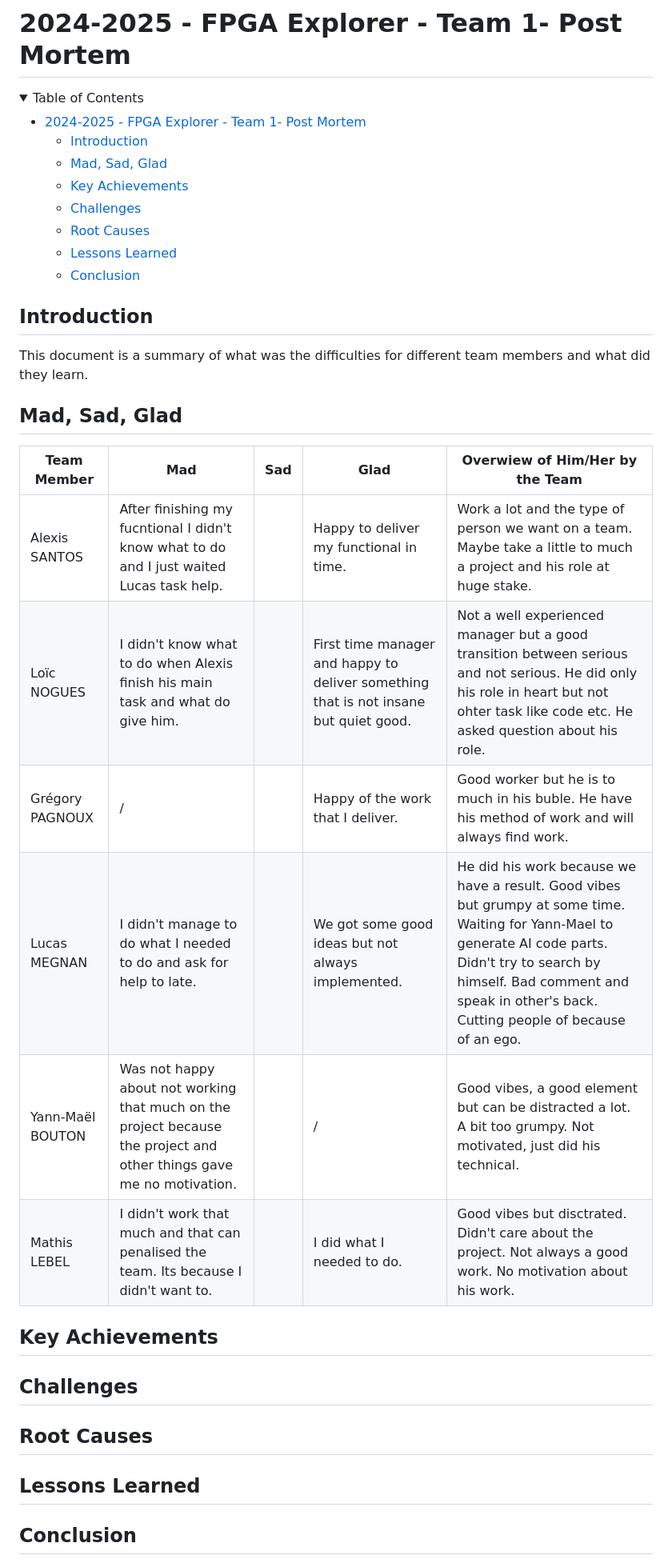
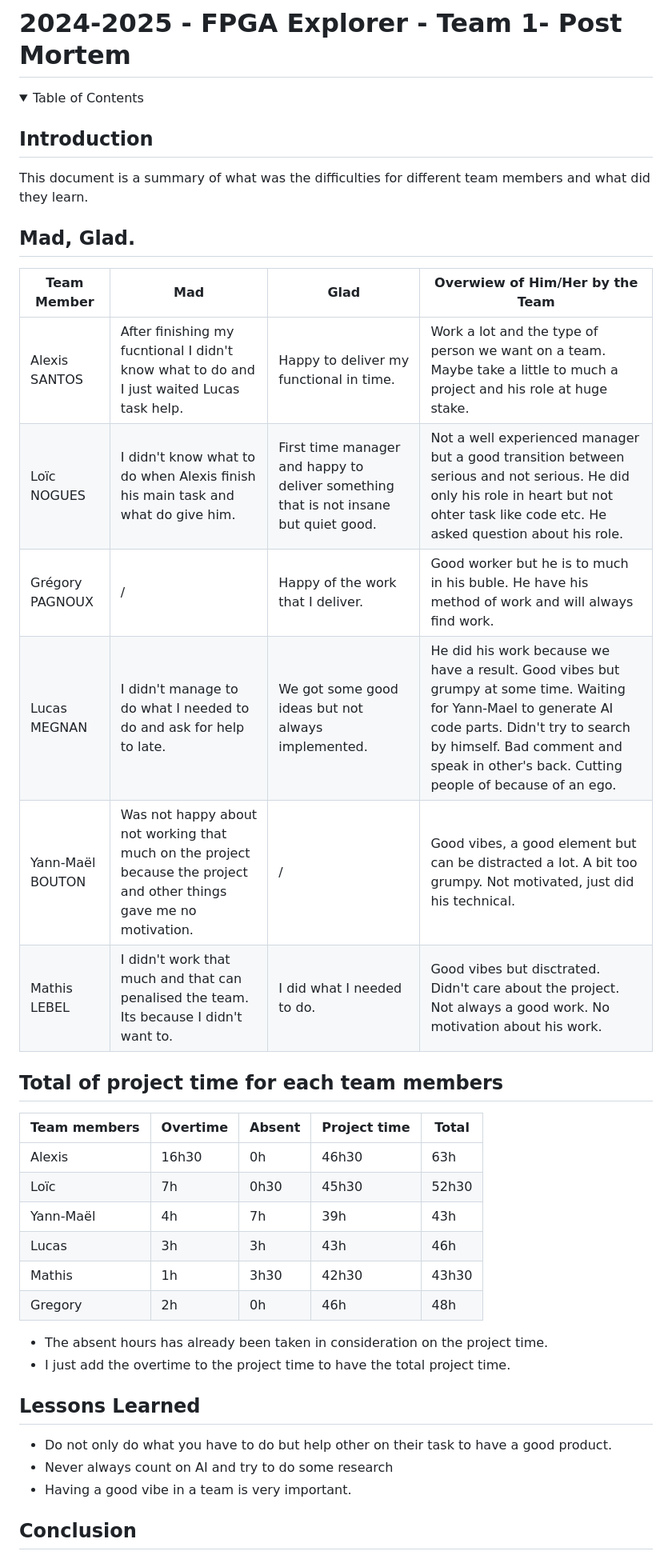
Before and after one commit to algosup/2024-2025-project-4-web-fpga-team-1, a Markdown page: management/post Mortem.md, the part around the change printed below. Shown: that part at 80% size. Drawn GitHub-style; folded sections open.

Commit message:
Post mortem

```diff
--- a/management/post Mortem.md
+++ b/management/post Mortem.md
@@ -3,14 +3,6 @@
 <details>
 <summary>Table of Contents</summary>
 
-- [2024-2025 - FPGA Explorer - Team 1- Post Mortem](#2024-2025---fpga-explorer---team-1--post-mortem)
-  - [Introduction](#introduction)
-  - [Mad, Sad, Glad](#mad-sad-glad)
-  - [Key Achievements](#key-achievements)
-  - [Challenges](#challenges)
-  - [Root Causes](#root-causes)
-  - [Lessons Learned](#lessons-learned)
-  - [Conclusion](#conclusion)
 
 </details>
 
@@ -18,31 +10,38 @@
 
 This document is a summary of what was the difficulties for different team members and what did they learn.
 
-## Mad, Sad, Glad
+## Mad, Glad.
 
-| Team Member      | Mad                                                                                                                  | Sad | Glad                                                                                 | Overwiew of Him/Her by the Team                                                                                                                                                                                                             |
-| ---------------- | -------------------------------------------------------------------------------------------------------------------- | --- | ------------------------------------------------------------------------------------ | ------------------------------------------------------------------------------------------------------------------------------------------------------------------------------------------------------------------------------------------- |
-| Alexis SANTOS    | After finishing my fucntional I didn't know what to do and I just waited Lucas task help.                            |     | Happy to deliver my functional in time.                                              | Work a lot and the type of person we want on a team. Maybe take a little to much a project and his role at huge stake.                                                                                                                      |
-| Loïc NOGUES      | I didn't know what to do when Alexis finish his main task and what do give him.                                      |     | First time manager and happy to deliver something that is not insane but quiet good. | Not a well experienced manager but a good transition between serious and not serious. He did only his role in heart  but not ohter task like code etc. He asked question about his role.                                                    |
-| Grégory PAGNOUX  | /                                                                                                                    |     | Happy of the work that I deliver.                                                    | Good worker but he is to much in his buble. He have his method of work and will always find work.                                                                                                                                           |
-| Lucas MEGNAN     | I didn't manage to do what I needed to do and ask for help to late.                                                  |     | We got some good ideas but not always implemented.                                   | He did his work because we have a result. Good vibes but grumpy at some time. Waiting for Yann-Mael to generate AI code parts. Didn't try to search by himself. Bad comment and speak in other's back. Cutting people of because of an ego. |
-| Yann-Maël BOUTON | Was not happy about not working that much on the project because the project and other things gave me no motivation. |     | /                                                                                    | Good vibes, a good element but can be distracted a lot. A bit too grumpy. Not motivated, just did his technical.                                                                                                                                                                                                                                           |
-| Mathis LEBEL     | I didn't work that much and that can penalised the team. Its because I didn't want to.                               |     | I did what I needed to do.                                                           |  Good vibes but disctrated. Didn't care about the project. Not always a good work. No motivation about his work.                                                                                                                                                                                                                                       |
+| Team Member      | Mad                                                                                                                  |Glad                                                                                 | Overwiew of Him/Her by the Team                                                                                                                                                                                                             |
+| ---------------- | -------------------------------------------------------------------------------------------------------------------- | --- | ------------------------------------------------------------------------------------------------------------------------------------------------------------------------------------------------------------------------------------------------------------------------------------------------------------ |
+| Alexis SANTOS    | After finishing my fucntional I didn't know what to do and I just waited Lucas task help.                            |      Happy to deliver my functional in time.                                              | Work a lot and the type of person we want on a team. Maybe take a little to much a project and his role at huge stake.                                                                                                                      |
+| Loïc NOGUES      | I didn't know what to do when Alexis finish his main task and what do give him.                                      |      First time manager and happy to deliver something that is not insane but quiet good. | Not a well experienced manager but a good transition between serious and not serious. He did only his role in heart  but not ohter task like code etc. He asked question about his role.                                                    |
+| Grégory PAGNOUX  | /                                                                                                                        | Happy of the work that I deliver.                                                    | Good worker but he is to much in his buble. He have his method of work and will always find work.                                                                                                                                           |
+| Lucas MEGNAN     | I didn't manage to do what I needed to do and ask for help to late.                                                  |      We got some good ideas but not always implemented.                                   | He did his work because we have a result. Good vibes but grumpy at some time. Waiting for Yann-Mael to generate AI code parts. Didn't try to search by himself. Bad comment and speak in other's back. Cutting people of because of an ego. |
+| Yann-Maël BOUTON | Was not happy about not working that much on the project because the project and other things gave me no motivation. |      /                                                                                    | Good vibes, a good element but can be distracted a lot. A bit too grumpy. Not motivated, just did his technical.                                                                                                                            |
+| Mathis LEBEL     | I didn't work that much and that can penalised the team. Its because I didn't want to.                                  | I did what I needed to do.                                                           | Good vibes but disctrated. Didn't care about the project. Not always a good work. No motivation about his work.                                                                                                                             |
 
 
-## Key Achievements
+## Total of project time for each team members
+|Team members| Overtime | Absent | Project time | Total |
+| ------- | ------ |-----|------|-----|
+|Alexis|16h30|0h|46h30|63h|
+|Loïc|7h|0h30|45h30|52h30|
+|Yann-Maël|4h|7h|39h|43h|
+|Lucas|3h|3h|43h|46h|
+|Mathis|1h|3h30|42h30|43h30|
+|Gregory|2h|0h|46h|48h|
 
+- The absent hours has already been taken in consideration on the project time.
+- I just add the overtime to the project time to have the total project time.
 
-
-## Challenges
-
-
-
-## Root Causes
 
 
 
 ## Lessons Learned
+- Do not only do what you have to do but help other on their task to have a good product.
+- Never always count on AI and try to do some research
+- Having a good vibe in a team is very important.
 
 
 
```
Also changed, not shown: other parts of management/post Mortem.md (+2 -0 lines).
